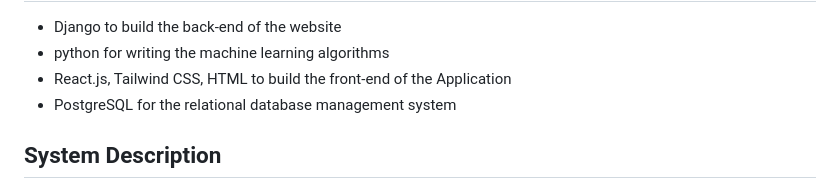
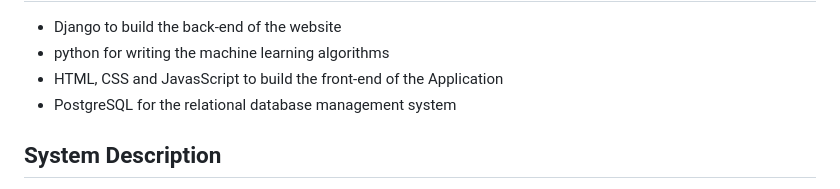
Before and after one commit to Yared-betsega/Disease-Prediction-System, a Markdown page: README.md, the part around the change. Rendered like a GitHub page.

```diff
--- a/README.md
+++ b/README.md
@@ -52,7 +52,7 @@
   <ul>
     <li>Django to build the back-end of the website</li>
     <li>python for writing the machine learning algorithms</li>
-    <li>React.js, Tailwind CSS, HTML to build the front-end of the Application</li>
+    <li>HTML, CSS and JavasScript to build the front-end of the Application</li>
     <li>PostgreSQL for the relational database management system</li>
   </ul>
 </div>
```
